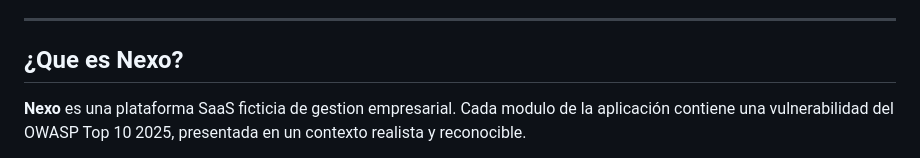
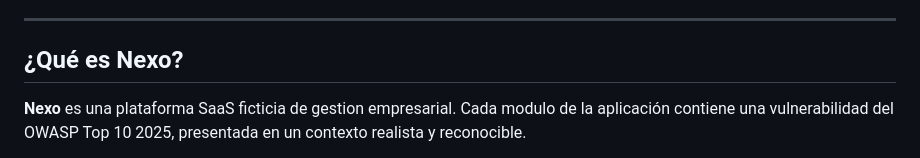
Before and after one commit to Guajilodev/owasp-top-ten-labs-2025, a Markdown page: README.md, the part around the change. Drawn GitHub-style.

```diff
--- a/README.md
+++ b/README.md
@@ -17,7 +17,7 @@
 
 ---
 
-## ¿Que es Nexo?
+## ¿Qué es Nexo?
 
 **Nexo** es una plataforma SaaS ficticia de gestion empresarial. Cada modulo de la aplicación contiene una vulnerabilidad del OWASP Top 10 2025, presentada en un contexto realista y reconocible.
 
```
